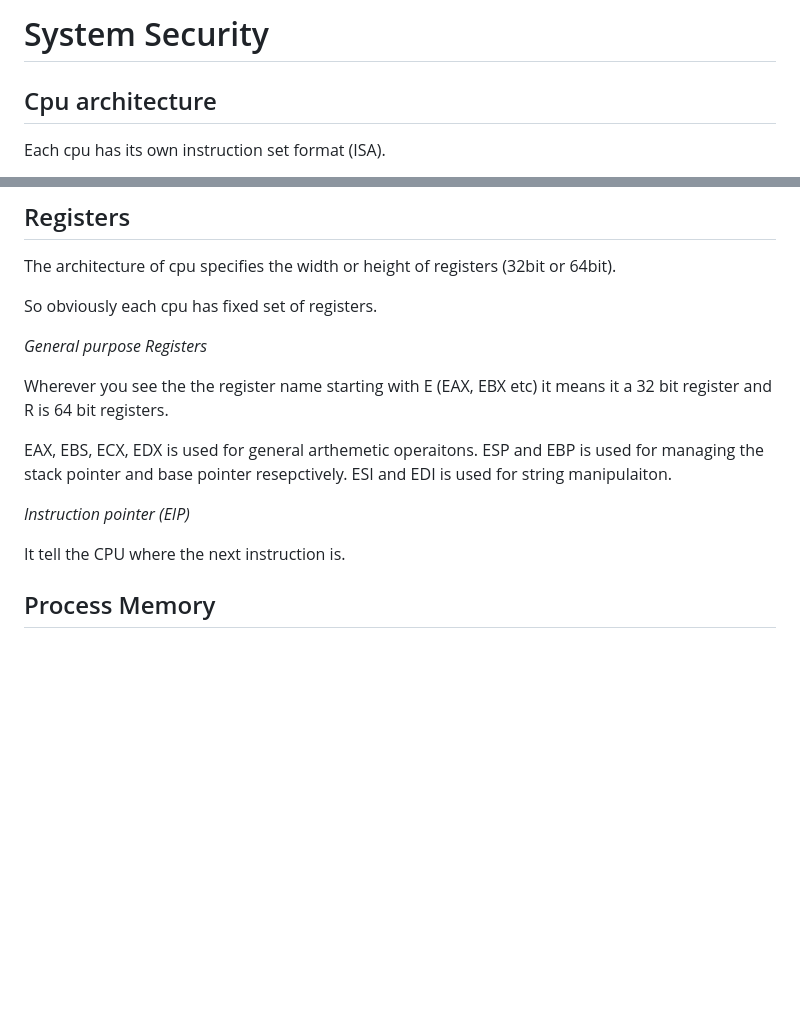
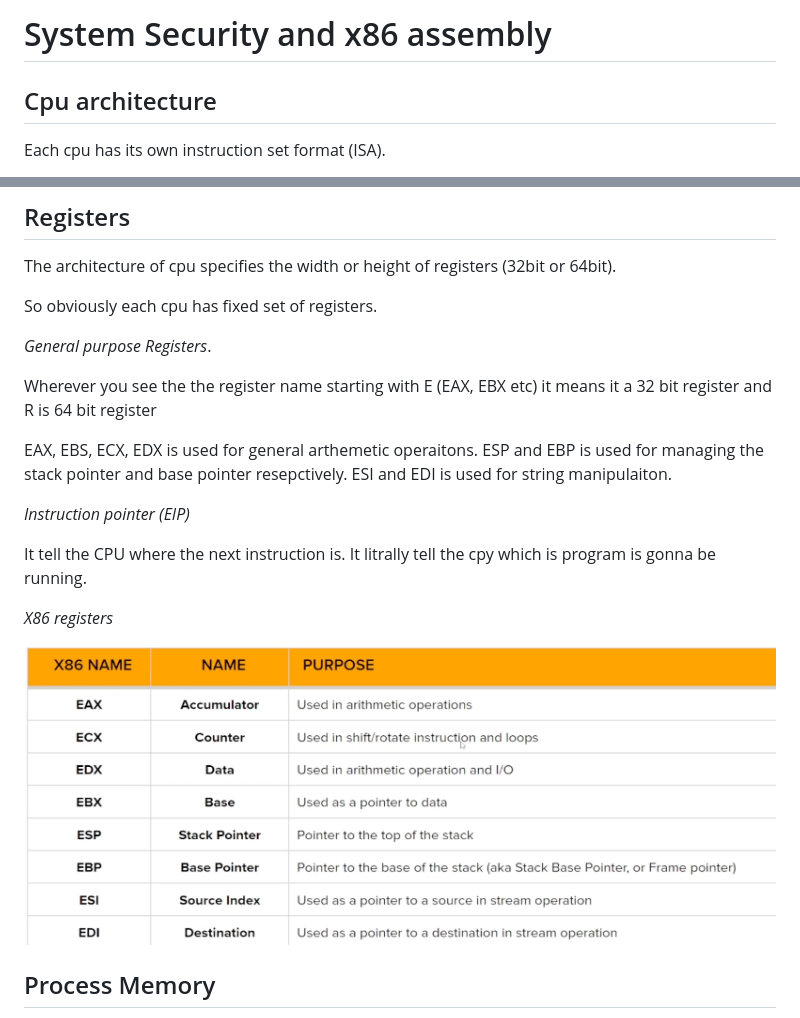
Before and after one commit to Hackerjedi666/CybersecNotes, a Markdown page: ecppt/README.md, 2 parts joined by grey strips. Drawn GitHub-style; pictures changed too: ecppt/image.png (added); blank space fills up the shorter version.

Commit message:
ecppt

```diff
--- a/ecppt/README.md
+++ b/ecppt/README.md
@@ -1,4 +1,4 @@
-# System Security
+# System Security and x86 assembly
 
 ## Cpu architecture
 
@@ -23,9 +23,9 @@ The architecture of cpu specifies the width or height of registers (32bit or 64b
 
 So obviously each cpu has fixed set of registers.
 
-*General purpose Registers*
+*General purpose Registers*.
 
-Wherever you see the the register name starting with E (EAX, EBX etc) it means it a 32 bit register and R is 64 bit registers.
+Wherever you see the the register name starting with E (EAX, EBX etc) it means it a 32 bit register and R is 64 bit register
 
 EAX, EBS, ECX, EDX  is used for general arthemetic operaitons.
 ESP and EBP is used for managing the stack pointer and base pointer resepctively.
@@ -33,7 +33,12 @@ ESI and EDI is used for string manipulaiton.
 
 *Instruction pointer (EIP)*
 
-It tell the CPU where the next instruction is.
+It tell the CPU where the next instruction is. It litrally tell the cpy which is program is gonna be running.
+
+*X86 registers*
+
+![X86 registers information](image.png)
+
 
 
 ## Process Memory
```
Also changed, not shown: RandomNotes/BinaryExploitation/README.md (added, +14 -0 lines).
